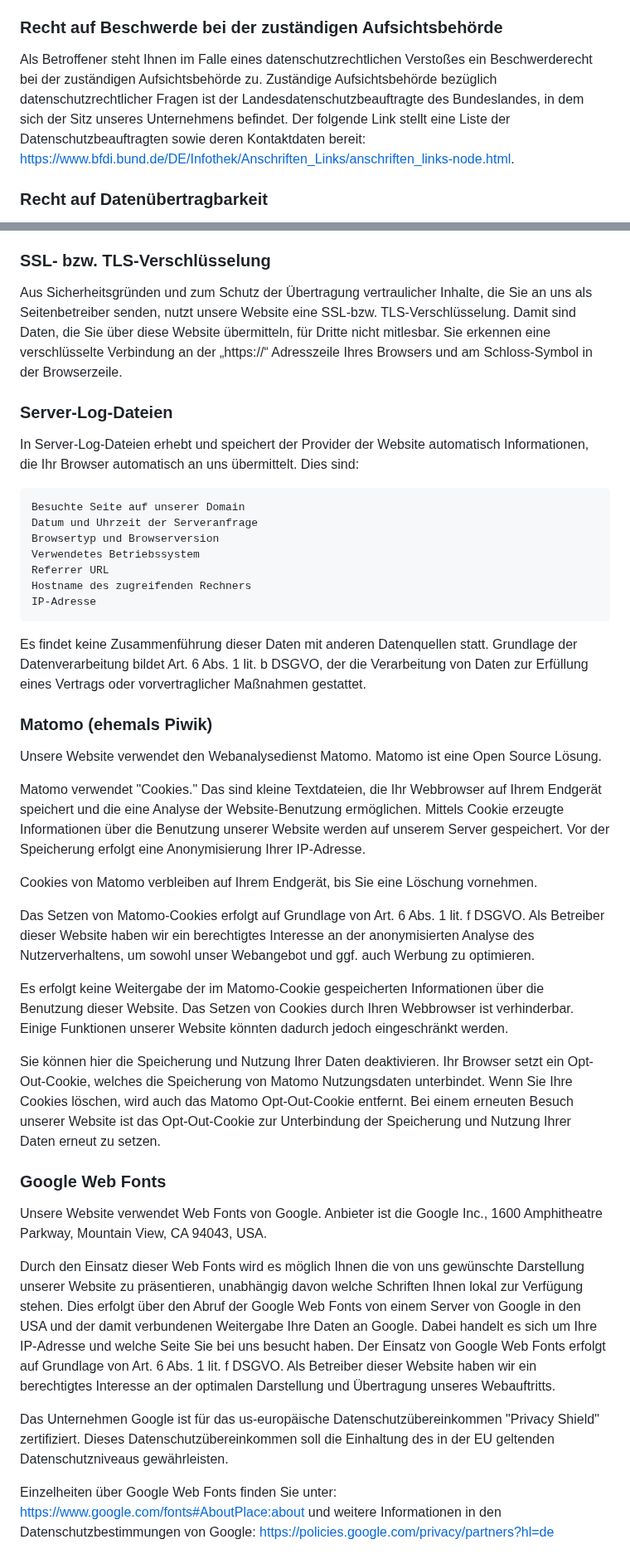
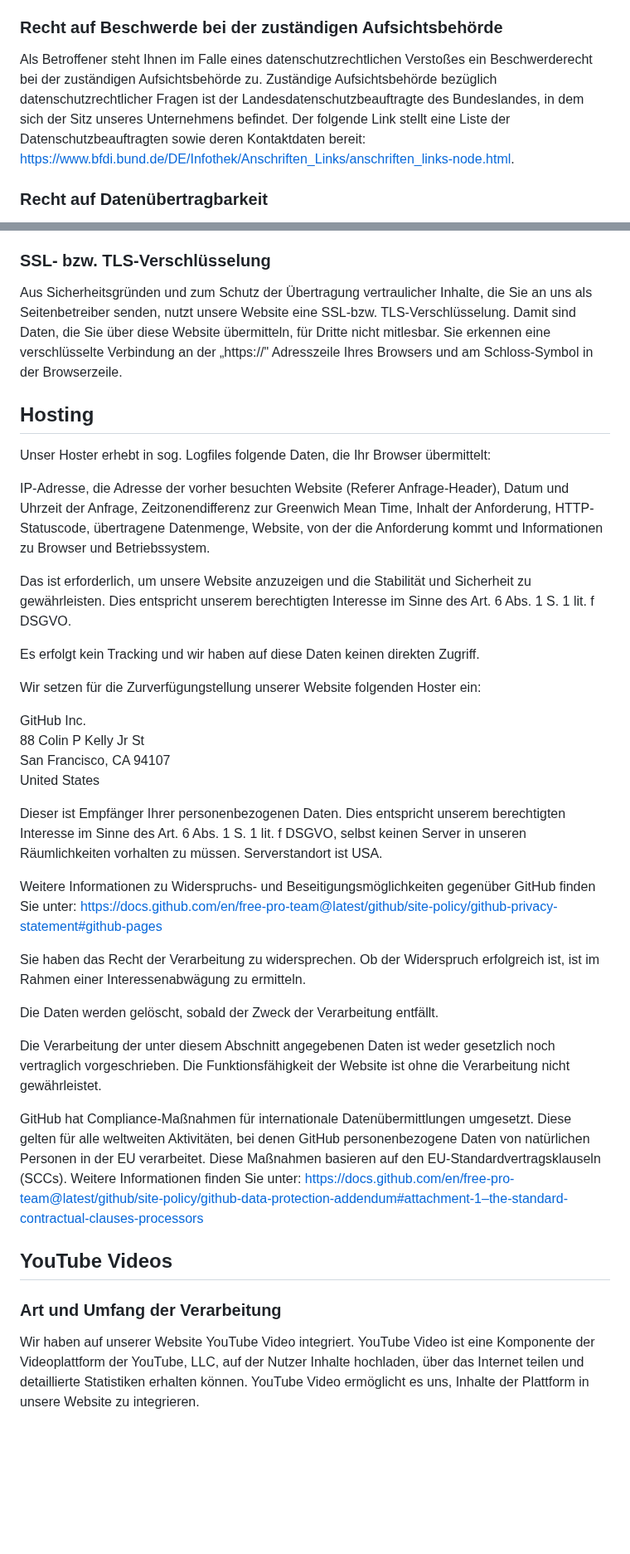
Before and after one commit to HAW-Hamburg-LAN-Party/haw-hamburg-lan-party.github.io, a Markdown page: src/content/datenschutzerklaerung.md, 2 parts joined by grey strips. Shown at 83% size. GitHub-like rendering; blank space fills up the shorter version.

Commit message:
[Content] Update Datenschutzerklärung

```diff
--- a/src/content/datenschutzerklaerung.md
+++ b/src/content/datenschutzerklaerung.md
@@ -24,7 +23,7 @@ Nur mit Ihrer ausdrücklichen Einwilligung sind einige Vorgänge der Datenverarb
 
 ### Recht auf Beschwerde bei der zuständigen Aufsichtsbehörde
 
-Als Betroffener steht Ihnen im Falle eines datenschutzrechtlichen Verstoßes ein Beschwerderecht bei der zuständigen Aufsichtsbehörde zu. Zuständige Aufsichtsbehörde bezüglich datenschutzrechtlicher Fragen ist der Landesdatenschutzbeauftragte des Bundeslandes, in dem sich der Sitz unseres Unternehmens befindet. Der folgende Link stellt eine Liste der Datenschutzbeauftragten sowie deren Kontaktdaten bereit: https://www.bfdi.bund.de/DE/Infothek/Anschriften_Links/anschriften_links-node.html.
+Als Betroffener steht Ihnen im Falle eines datenschutzrechtlichen Verstoßes ein Beschwerderecht bei der zuständigen Aufsichtsbehörde zu. Zuständige Aufsichtsbehörde bezüglich datenschutzrechtlicher Fragen ist der Landesdatenschutzbeauftragte des Bundeslandes, in dem sich der Sitz unseres Unternehmens befindet. Der folgende Link stellt eine Liste der Datenschutzbeauftragten sowie deren Kontaktdaten bereit: [https://www.bfdi.bund.de/DE/Infothek/Anschriften_Links/anschriften_links-node.html](https://www.bfdi.bund.de/DE/Infothek/Anschriften_Links/anschriften_links-node.html).
 
 ### Recht auf Datenübertragbarkeit
 
@@ -36,43 +35,40 @@ Sie haben jederzeit im Rahmen der geltenden gesetzlichen Bestimmungen das Recht
 
 ### SSL- bzw. TLS-Verschlüsselung
 
-Aus Sicherheitsgründen und zum Schutz der Übertragung vertraulicher Inhalte, die Sie an uns als Seitenbetreiber senden, nutzt unsere Website eine SSL-bzw. TLS-Verschlüsselung. Damit sind Daten, die Sie über diese Website übermitteln, für Dritte nicht mitlesbar. Sie erkennen eine verschlüsselte Verbindung an der „https://“ Adresszeile Ihres Browsers und am Schloss-Symbol in der Browserzeile.
+Aus Sicherheitsgründen und zum Schutz der Übertragung vertraulicher Inhalte, die Sie an uns als Seitenbetreiber senden, nutzt unsere Website eine SSL-bzw. TLS-Verschlüsselung. Damit sind Daten, die Sie über diese Website übermitteln, für Dritte nicht mitlesbar. Sie erkennen eine verschlüsselte Verbindung an der „https://" Adresszeile Ihres Browsers und am Schloss-Symbol in der Browserzeile.
 
-### Server-Log-Dateien
+## Hosting
 
-In Server-Log-Dateien erhebt und speichert der Provider der Website automatisch Informationen, die Ihr Browser automatisch an uns übermittelt. Dies sind:
+Unser Hoster erhebt in sog. Logfiles folgende Daten, die Ihr Browser übermittelt:
 
-    Besuchte Seite auf unserer Domain
-    Datum und Uhrzeit der Serveranfrage
-    Browsertyp und Browserversion
-    Verwendetes Betriebssystem
-    Referrer URL
-    Hostname des zugreifenden Rechners
-    IP-Adresse
+IP-Adresse, die Adresse der vorher besuchten Website (Referer Anfrage-Header), Datum und Uhrzeit der Anfrage, Zeitzonendifferenz zur Greenwich Mean Time, Inhalt der Anforderung, HTTP-Statuscode, übertragene Datenmenge, Website, von der die Anforderung kommt und Informationen zu Browser und Betriebssystem.
 
-Es findet keine Zusammenführung dieser Daten mit anderen Datenquellen statt. Grundlage der Datenverarbeitung bildet Art. 6 Abs. 1 lit. b DSGVO, der die Verarbeitung von Daten zur Erfüllung eines Vertrags oder vorvertraglicher Maßnahmen gestattet.
+Das ist erforderlich, um unsere Website anzuzeigen und die Stabilität und Sicherheit zu gewährleisten. Dies entspricht unserem berechtigten Interesse im Sinne des Art. 6 Abs. 1 S. 1 lit. f DSGVO.
 
-### Matomo (ehemals Piwik)
+Es erfolgt kein Tracking und wir haben auf diese Daten keinen direkten Zugriff.
 
-Unsere Website verwendet den Webanalysedienst Matomo. Matomo ist eine Open Source Lösung.
+Wir setzen für die Zurverfügungstellung unserer Website folgenden Hoster ein:
 
-Matomo verwendet "Cookies." Das sind kleine Textdateien, die Ihr Webbrowser auf Ihrem Endgerät speichert und die eine Analyse der Website-Benutzung ermöglichen. Mittels Cookie erzeugte Informationen über die Benutzung unserer Website werden auf unserem Server gespeichert. Vor der Speicherung erfolgt eine Anonymisierung Ihrer IP-Adresse.
+GitHub Inc.
+88 Colin P Kelly Jr St
+San Francisco, CA 94107
+United States
 
-Cookies von Matomo verbleiben auf Ihrem Endgerät, bis Sie eine Löschung vornehmen.
+Dieser ist Empfänger Ihrer personenbezogenen Daten. Dies entspricht unserem berechtigten Interesse im Sinne des Art. 6 Abs. 1 S. 1 lit. f DSGVO, selbst keinen Server in unseren Räumlichkeiten vorhalten zu müssen. Serverstandort ist USA.
 
-Das Setzen von Matomo-Cookies erfolgt auf Grundlage von Art. 6 Abs. 1 lit. f DSGVO. Als Betreiber dieser Website haben wir ein berechtigtes Interesse an der anonymisierten Analyse des Nutzerverhaltens, um sowohl unser Webangebot und ggf. auch Werbung zu optimieren.
+Weitere Informationen zu Widerspruchs- und Beseitigungsmöglichkeiten gegenüber GitHub finden Sie unter: [https://docs.github.com/en/free-pro-team@latest/github/site-policy/github-privacy-statement#github-pages](https://docs.github.com/en/free-pro-team@latest/github/site-policy/github-privacy-statement#github-pages)
 
-Es erfolgt keine Weitergabe der im Matomo-Cookie gespeicherten Informationen über die Benutzung dieser Website. Das Setzen von Cookies durch Ihren Webbrowser ist verhinderbar. Einige Funktionen unserer Website könnten dadurch jedoch eingeschränkt werden.
+Sie haben das Recht der Verarbeitung zu widersprechen. Ob der Widerspruch erfolgreich ist, ist im Rahmen einer Interessenabwägung zu ermitteln.
 
-Sie können hier die Speicherung und Nutzung Ihrer Daten deaktivieren. Ihr Browser setzt ein Opt-Out-Cookie, welches die Speicherung von Matomo Nutzungsdaten unterbindet. Wenn Sie Ihre Cookies löschen, wird auch das Matomo Opt-Out-Cookie entfernt. Bei einem erneuten Besuch unserer Website ist das Opt-Out-Cookie zur Unterbindung der Speicherung und Nutzung Ihrer Daten erneut zu setzen.
+Die Daten werden gelöscht, sobald der Zweck der Verarbeitung entfällt.
 
-### Google Web Fonts
+Die Verarbeitung der unter diesem Abschnitt angegebenen Daten ist weder gesetzlich noch vertraglich vorgeschrieben. Die Funktionsfähigkeit der Website ist ohne die Verarbeitung nicht gewährleistet.
 
-Unsere Website verwendet Web Fonts von Google. Anbieter ist die Google Inc., 1600 Amphitheatre Parkway, Mountain View, CA 94043, USA.
+GitHub hat Compliance-Maßnahmen für internationale Datenübermittlungen umgesetzt. Diese gelten für alle weltweiten Aktivitäten, bei denen GitHub personenbezogene Daten von natürlichen Personen in der EU verarbeitet. Diese Maßnahmen basieren auf den EU-Standardvertragsklauseln (SCCs). Weitere Informationen finden Sie unter: [https://docs.github.com/en/free-pro-team@latest/github/site-policy/github-data-protection-addendum#attachment-1–the-standard-contractual-clauses-processors](https://docs.github.com/en/free-pro-team@latest/github/site-policy/github-data-protection-addendum#attachment-1–the-standard-contractual-clauses-processors)
 
-Durch den Einsatz dieser Web Fonts wird es möglich Ihnen die von uns gewünschte Darstellung unserer Website zu präsentieren, unabhängig davon welche Schriften Ihnen lokal zur Verfügung stehen. Dies erfolgt über den Abruf der Google Web Fonts von einem Server von Google in den USA und der damit verbundenen Weitergabe Ihre Daten an Google. Dabei handelt es sich um Ihre IP-Adresse und welche Seite Sie bei uns besucht haben. Der Einsatz von Google Web Fonts erfolgt auf Grundlage von Art. 6 Abs. 1 lit. f DSGVO. Als Betreiber dieser Website haben wir ein berechtigtes Interesse an der optimalen Darstellung und Übertragung unseres Webauftritts.
+## YouTube Videos
 
-Das Unternehmen Google ist für das us-europäische Datenschutzübereinkommen "Privacy Shield" zertifiziert. Dieses Datenschutzübereinkommen soll die Einhaltung des in der EU geltenden Datenschutzniveaus gewährleisten.
+### Art und Umfang der Verarbeitung
 
-Einzelheiten über Google Web Fonts finden Sie unter: https://www.google.com/fonts#AboutPlace:about und weitere Informationen in den Datenschutzbestimmungen von Google: https://policies.google.com/privacy/partners?hl=de
+Wir haben auf unserer Website YouTube Video integriert. YouTube Video ist eine Komponente der Videoplattform der YouTube, LLC, auf der Nutzer Inhalte hochladen, über das Internet teilen und detaillierte Statistiken erhalten können. YouTube Video ermöglicht es uns, Inhalte der Plattform in unsere Website zu integrieren.
 
```
Also changed, not shown: other parts of src/content/datenschutzerklaerung.md (+29 -3 lines).
